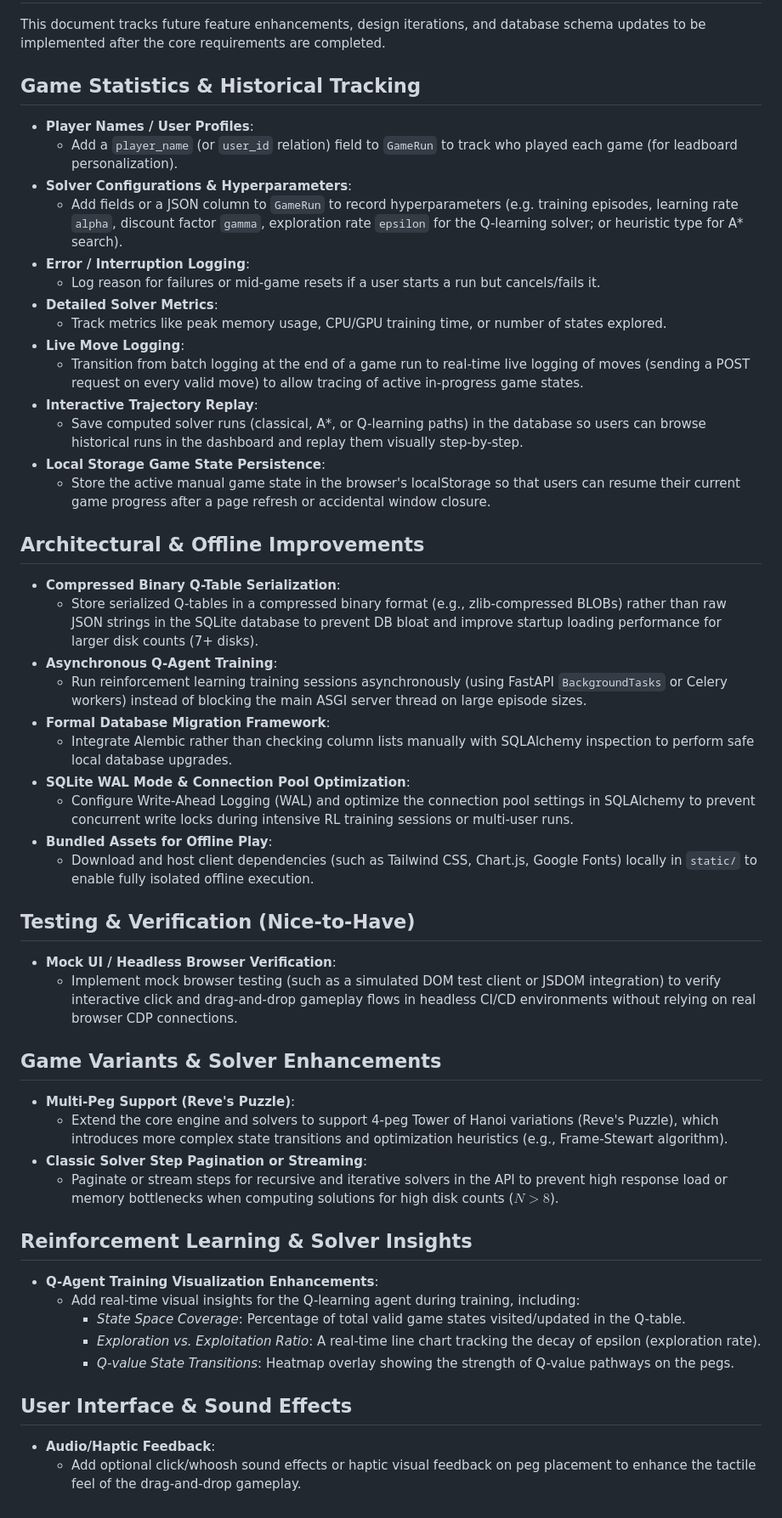
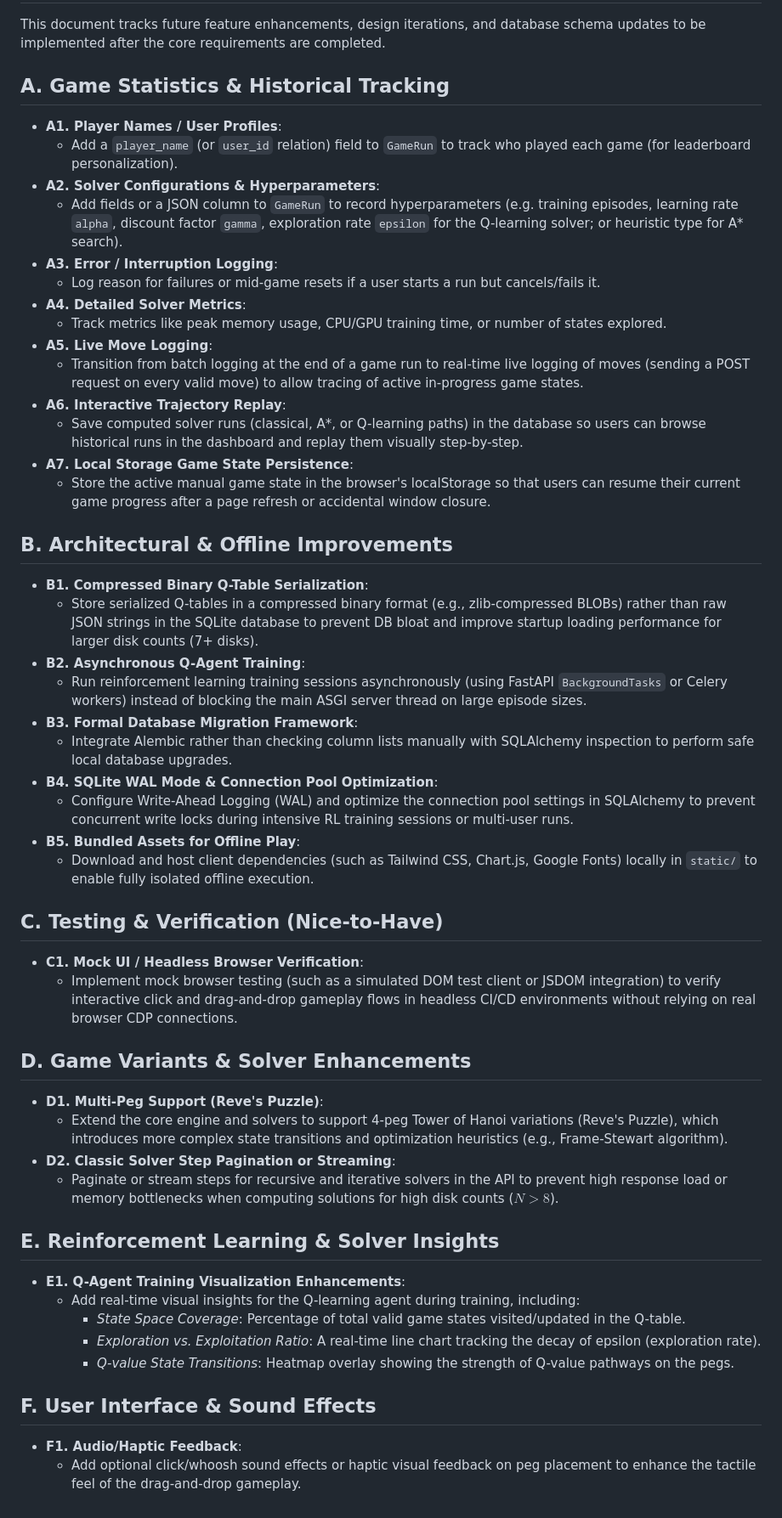
Before and after one commit to navinrathore/TowerOfHanoi, a Markdown page: specs/backlog.md, the part around the change. Shown at 85% size. Rendered like a GitHub page.

Commit message:
Reformat specs/backlog.md with A, B, C section letters and A1, A2, B1, B2 requirement codes

```diff
--- a/specs/backlog.md
+++ b/specs/backlog.md
@@ -2,57 +2,57 @@
 
 This document tracks future feature enhancements, design iterations, and database schema updates to be implemented after the core requirements are completed.
 
-## Game Statistics & Historical Tracking
+## A. Game Statistics & Historical Tracking
 
-- **Player Names / User Profiles**:
-  - Add a `player_name` (or `user_id` relation) field to `GameRun` to track who played each game (for leadboard personalization).
-- **Solver Configurations & Hyperparameters**:
+- **A1. Player Names / User Profiles**:
+  - Add a `player_name` (or `user_id` relation) field to `GameRun` to track who played each game (for leaderboard personalization).
+- **A2. Solver Configurations & Hyperparameters**:
   - Add fields or a JSON column to `GameRun` to record hyperparameters (e.g. training episodes, learning rate `alpha`, discount factor `gamma`, exploration rate `epsilon` for the Q-learning solver; or heuristic type for A* search).
-- **Error / Interruption Logging**:
+- **A3. Error / Interruption Logging**:
   - Log reason for failures or mid-game resets if a user starts a run but cancels/fails it.
-- **Detailed Solver Metrics**:
+- **A4. Detailed Solver Metrics**:
   - Track metrics like peak memory usage, CPU/GPU training time, or number of states explored.
-- **Live Move Logging**:
+- **A5. Live Move Logging**:
   - Transition from batch logging at the end of a game run to real-time live logging of moves (sending a POST request on every valid move) to allow tracing of active in-progress game states.
-- **Interactive Trajectory Replay**:
+- **A6. Interactive Trajectory Replay**:
   - Save computed solver runs (classical, A*, or Q-learning paths) in the database so users can browse historical runs in the dashboard and replay them visually step-by-step.
-- **Local Storage Game State Persistence**:
+- **A7. Local Storage Game State Persistence**:
   - Store the active manual game state in the browser's localStorage so that users can resume their current game progress after a page refresh or accidental window closure.
 
-## Architectural & Offline Improvements
+## B. Architectural & Offline Improvements
 
-- **Compressed Binary Q-Table Serialization**:
+- **B1. Compressed Binary Q-Table Serialization**:
   - Store serialized Q-tables in a compressed binary format (e.g., zlib-compressed BLOBs) rather than raw JSON strings in the SQLite database to prevent DB bloat and improve startup loading performance for larger disk counts (7+ disks).
-- **Asynchronous Q-Agent Training**:
+- **B2. Asynchronous Q-Agent Training**:
   - Run reinforcement learning training sessions asynchronously (using FastAPI `BackgroundTasks` or Celery workers) instead of blocking the main ASGI server thread on large episode sizes.
-- **Formal Database Migration Framework**:
+- **B3. Formal Database Migration Framework**:
   - Integrate Alembic rather than checking column lists manually with SQLAlchemy inspection to perform safe local database upgrades.
-- **SQLite WAL Mode & Connection Pool Optimization**:
+- **B4. SQLite WAL Mode & Connection Pool Optimization**:
   - Configure Write-Ahead Logging (WAL) and optimize the connection pool settings in SQLAlchemy to prevent concurrent write locks during intensive RL training sessions or multi-user runs.
-- **Bundled Assets for Offline Play**:
+- **B5. Bundled Assets for Offline Play**:
   - Download and host client dependencies (such as Tailwind CSS, Chart.js, Google Fonts) locally in `static/` to enable fully isolated offline execution.
 
-## Testing & Verification (Nice-to-Have)
+## C. Testing & Verification (Nice-to-Have)
 
-- **Mock UI / Headless Browser Verification**:
+- **C1. Mock UI / Headless Browser Verification**:
   - Implement mock browser testing (such as a simulated DOM test client or JSDOM integration) to verify interactive click and drag-and-drop gameplay flows in headless CI/CD environments without relying on real browser CDP connections.
 
-## Game Variants & Solver Enhancements
+## D. Game Variants & Solver Enhancements
 
-- **Multi-Peg Support (Reve's Puzzle)**:
+- **D1. Multi-Peg Support (Reve's Puzzle)**:
   - Extend the core engine and solvers to support 4-peg Tower of Hanoi variations (Reve's Puzzle), which introduces more complex state transitions and optimization heuristics (e.g., Frame-Stewart algorithm).
-- **Classic Solver Step Pagination or Streaming**:
+- **D2. Classic Solver Step Pagination or Streaming**:
   - Paginate or stream steps for recursive and iterative solvers in the API to prevent high response load or memory bottlenecks when computing solutions for high disk counts ($N > 8$).
 
-## Reinforcement Learning & Solver Insights
+## E. Reinforcement Learning & Solver Insights
 
-- **Q-Agent Training Visualization Enhancements**:
+- **E1. Q-Agent Training Visualization Enhancements**:
   - Add real-time visual insights for the Q-learning agent during training, including:
     - *State Space Coverage*: Percentage of total valid game states visited/updated in the Q-table.
     - *Exploration vs. Exploitation Ratio*: A real-time line chart tracking the decay of epsilon (exploration rate).
     - *Q-value State Transitions*: Heatmap overlay showing the strength of Q-value pathways on the pegs.
 
-## User Interface & Sound Effects
+## F. User Interface & Sound Effects
 
-- **Audio/Haptic Feedback**:
+- **F1. Audio/Haptic Feedback**:
   - Add optional click/whoosh sound effects or haptic visual feedback on peg placement to enhance the tactile feel of the drag-and-drop gameplay.
```
